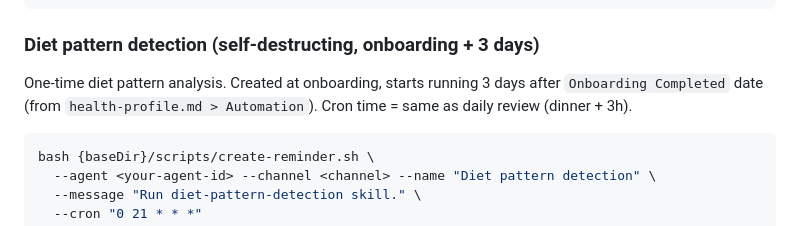
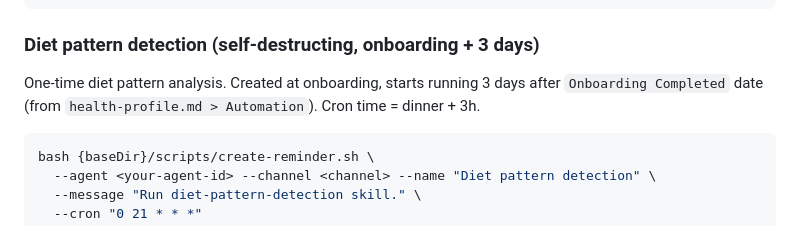
Before and after one commit to NanoRhino/weight-loss-skill, a Markdown page: notification-manager/SKILL.md, the part around the change. Rendered like a GitHub page.

````diff
--- a/notification-manager/SKILL.md
+++ b/notification-manager/SKILL.md
@@ -239,7 +239,7 @@ bash {baseDir}/scripts/create-reminder.sh \
 
 ### Diet pattern detection (self-destructing, onboarding + 3 days)
 
-One-time diet pattern analysis. Created at onboarding, starts running 3 days after `Onboarding Completed` date (from `health-profile.md > Automation`). Cron time = same as daily review (dinner + 3h).
+One-time diet pattern analysis. Created at onboarding, starts running 3 days after `Onboarding Completed` date (from `health-profile.md > Automation`). Cron time = dinner + 3h.
 
 ```bash
 bash {baseDir}/scripts/create-reminder.sh \
````
Also changed, not shown: daily-calorie-summary/SKILL.md (deleted, +0 -355 lines).
